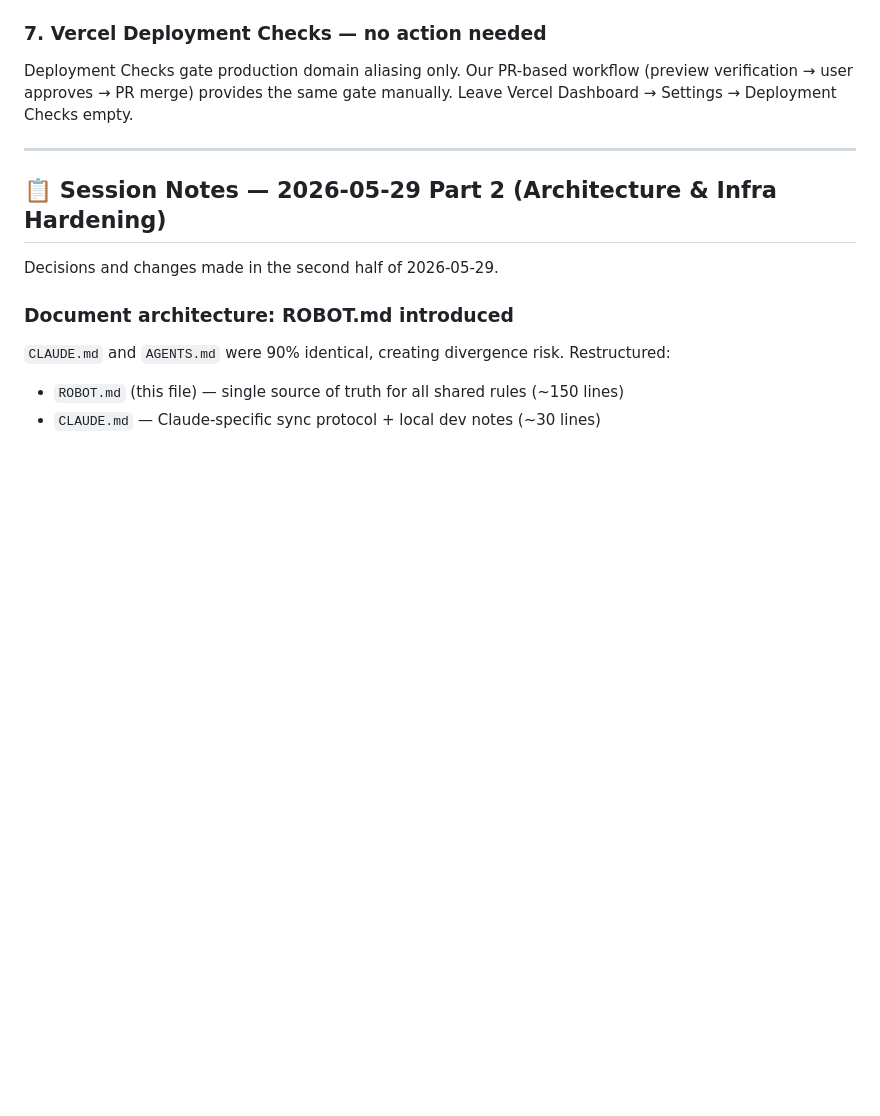
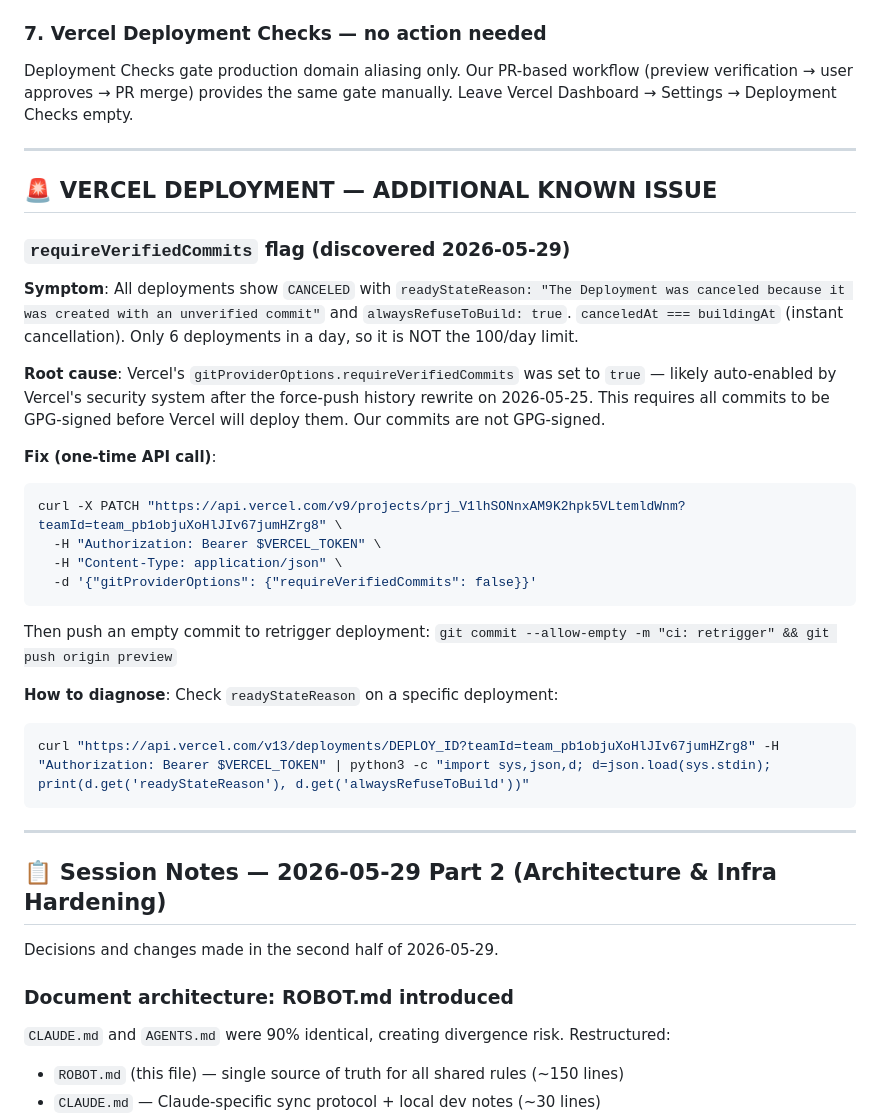
Before and after one commit to sorrysungkwon/tetris, a Markdown page: ROBOT.md, the part around the change. GitHub-like rendering; blank space fills up the shorter version.

Commit message:
docs: document requireVerifiedCommits Vercel issue + fix in ROBOT.md

````diff
--- a/ROBOT.md
+++ b/ROBOT.md
@@ -143,6 +143,30 @@ Deployment Checks gate production domain aliasing only. Our PR-based workflow (p
 
 ---
 
+## 🚨 VERCEL DEPLOYMENT — ADDITIONAL KNOWN ISSUE
+
+### `requireVerifiedCommits` flag (discovered 2026-05-29)
+
+**Symptom**: All deployments show `CANCELED` with `readyStateReason: "The Deployment was canceled because it was created with an unverified commit"` and `alwaysRefuseToBuild: true`. `canceledAt === buildingAt` (instant cancellation). Only 6 deployments in a day, so it is NOT the 100/day limit.
+
+**Root cause**: Vercel's `gitProviderOptions.requireVerifiedCommits` was set to `true` — likely auto-enabled by Vercel's security system after the force-push history rewrite on 2026-05-25. This requires all commits to be GPG-signed before Vercel will deploy them. Our commits are not GPG-signed.
+
+**Fix (one-time API call)**:
+```bash
+curl -X PATCH "https://api.vercel.com/v9/projects/prj_V1lhSONnxAM9K2hpk5VLtemldWnm?teamId=team_pb1objuXoHlJIv67jumHZrg8" \
+  -H "Authorization: Bearer $VERCEL_TOKEN" \
+  -H "Content-Type: application/json" \
+  -d '{"gitProviderOptions": {"requireVerifiedCommits": false}}'
+```
+Then push an empty commit to retrigger deployment: `git commit --allow-empty -m "ci: retrigger" && git push origin preview`
+
+**How to diagnose**: Check `readyStateReason` on a specific deployment:
+```bash
+curl "https://api.vercel.com/v13/deployments/DEPLOY_ID?teamId=team_pb1objuXoHlJIv67jumHZrg8" -H "Authorization: Bearer $VERCEL_TOKEN" | python3 -c "import sys,json,d; d=json.load(sys.stdin); print(d.get('readyStateReason'), d.get('alwaysRefuseToBuild'))"
+```
+
+---
+
 ## 📋 Session Notes — 2026-05-29 Part 2 (Architecture & Infra Hardening)
 
 Decisions and changes made in the second half of 2026-05-29.
````
